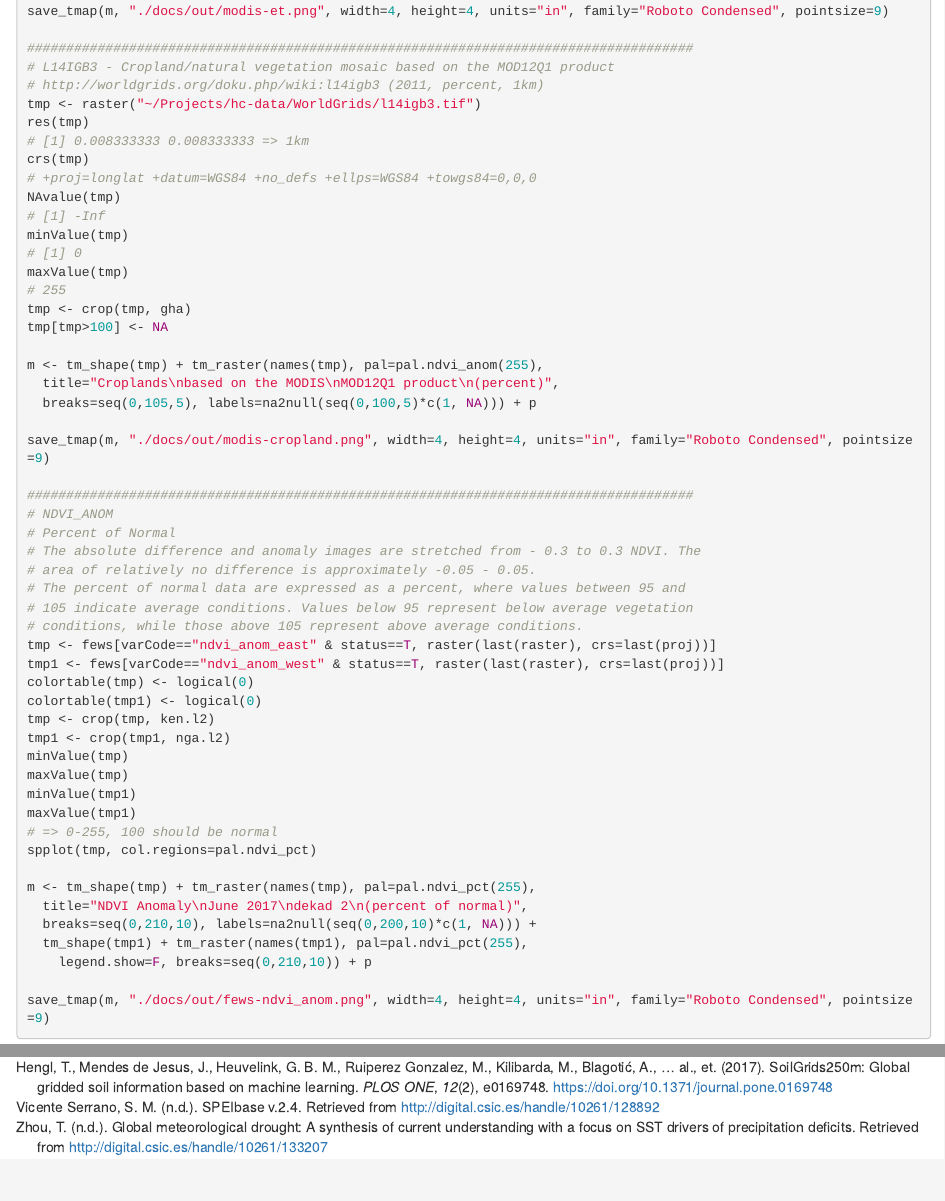
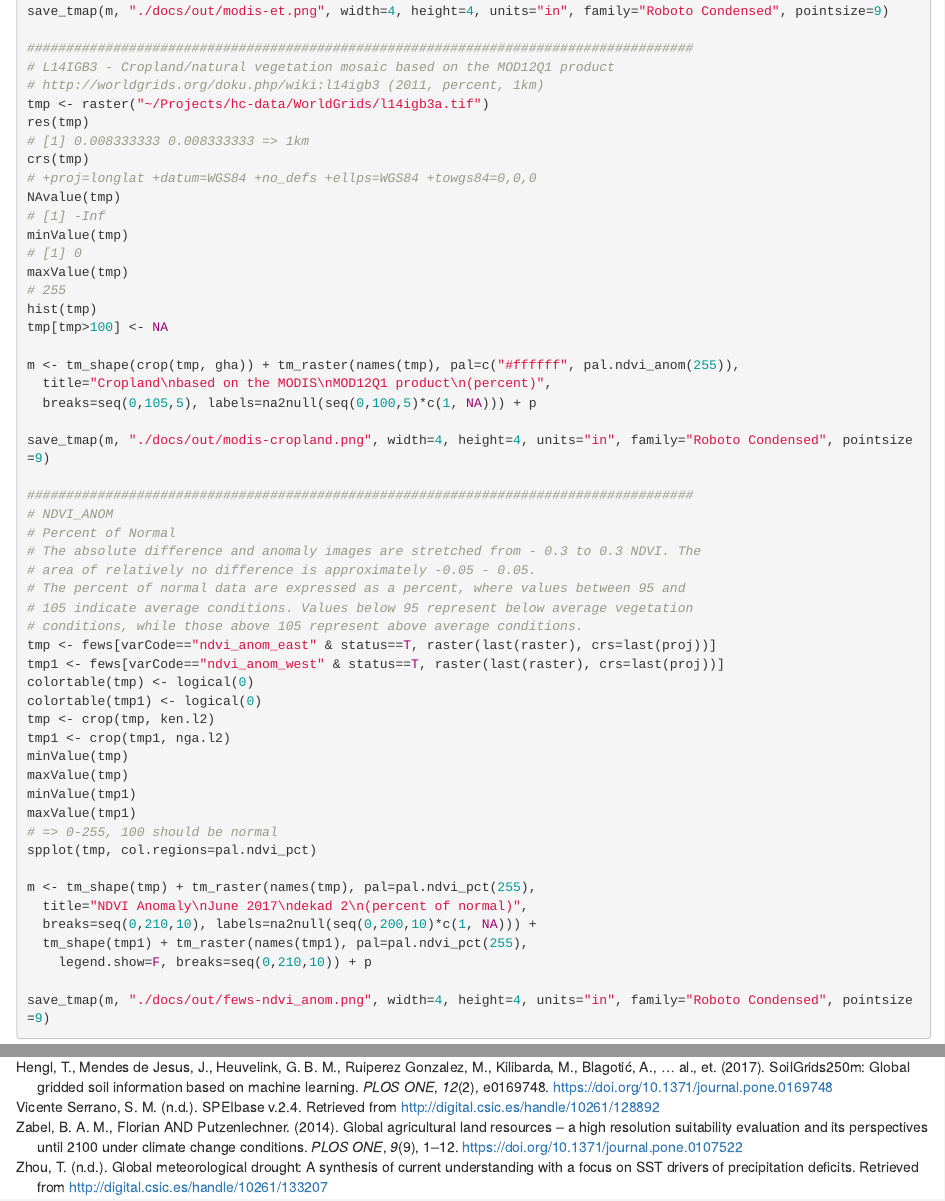
Before and after one commit to mbacou/2017-quadrat, an R Markdown document (R/index.Rmd): the page in a window 1100 px wide, from 3810 px down, and a second part further down, joined at a grey line. Rendered offline with R 4.5, knitr and Pandoc, with nearby package versions; the code chunks are not run, so their results and figures are left out; drawn as R Markdown's standard HTML page in place of the format the file asks for; common packages that the code uses without loading them are loaded.

Commit message:
cropland

```diff
--- a/R/biblio.bib
+++ b/R/biblio.bib
@@ -1,3 +1,18 @@
+@article{zabel2014suitability,
+    author = {Zabel, Florian AND Putzenlechner, Birgitta AND Mauser, Wolfram},
+    journal = {PLOS ONE},
+    publisher = {Public Library of Science},
+    title = {Global Agricultural Land Resources – A High Resolution Suitability Evaluation and Its Perspectives until 2100 under Climate Change Conditions},
+    year = {2014},
+    month = {09},
+    volume = {9},
+    url = {https://doi.org/10.1371/journal.pone.0107522},
+    pages = {1-12},
+    abstract = {Changing natural conditions determine the land's suitability for agriculture. The growing demand for food, feed, fiber and bioenergy increases pressure on land and causes trade-offs between different uses of land and ecosystem services. Accordingly, an inventory is required on the changing potentially suitable areas for agriculture under changing climate conditions. We applied a fuzzy logic approach to compute global agricultural suitability to grow the 16 most important food and energy crops according to the climatic, soil and topographic conditions at a spatial resolution of 30 arc seconds. We present our results for current climate conditions (1981–2010), considering today's irrigated areas and separately investigate the suitability of densely forested as well as protected areas, in order to investigate their potentials for agriculture. The impact of climate change under SRES A1B conditions, as simulated by the global climate model ECHAM5, on agricultural suitability is shown by comparing the time-period 2071–2100 with 1981–2010. Our results show that climate change will expand suitable cropland by additionally 5.6 million km2, particularly in the Northern high latitudes (mainly in Canada, China and Russia). Most sensitive regions with decreasing suitability are found in the Global South, mainly in tropical regions, where also the suitability for multiple cropping decreases.},
+    number = {9},
+    doi = {10.1371/journal.pone.0107522}
+}
+
 @misc{santiago2016speibase,
 url = "http://digital.csic.es/handle/10261/128892",
 author = "Beguería, Santiago",
--- a/R/index.Rmd
+++ b/R/index.Rmd
@@ -16,7 +16,7 @@ cover-image: fig/cover.jpg
 csl: apa.csl
 link-citations: yes
 nocite: |
-  @mathew2016drought, @santiago2016speibase, @hengl2017soilgrids
+  @mathew2016drought, @santiago2016speibase, @hengl2017soilgrids, @zabel2014suitability
 ---
 
 # Data Sources
@@ -243,7 +243,7 @@ save_tmap(m, "./docs/out/modis-et.png", width=4, height=4, units="in", family="R
 #####################################################################################
 # L14IGB3 - Cropland/natural vegetation mosaic based on the MOD12Q1 product
 # http://worldgrids.org/doku.php/wiki:l14igb3 (2011, percent, 1km)
-tmp <- raster("~/Projects/hc-data/WorldGrids/l14igb3.tif")
+tmp <- raster("~/Projects/hc-data/WorldGrids/l14igb3a.tif")
 res(tmp)
 # [1] 0.008333333 0.008333333 => 1km
 crs(tmp)
@@ -254,11 +254,11 @@ minValue(tmp)
 # [1] 0
 maxValue(tmp)
 # 255
-tmp <- crop(tmp, gha)
+hist(tmp)
 tmp[tmp>100] <- NA
 
-m <- tm_shape(tmp) + tm_raster(names(tmp), pal=pal.ndvi_anom(255),
-  title="Croplands\nbased on the MODIS\nMOD12Q1 product\n(percent)",
+m <- tm_shape(crop(tmp, gha)) + tm_raster(names(tmp), pal=c("#ffffff", pal.ndvi_anom(255)),
+  title="Cropland\nbased on the MODIS\nMOD12Q1 product\n(percent)",
   breaks=seq(0,105,5), labels=na2null(seq(0,100,5)*c(1, NA))) + p
 
 save_tmap(m, "./docs/out/modis-cropland.png", width=4, height=4, units="in", family="Roboto Condensed", pointsize=9)
```
Also changed, not shown: 1 other file.
